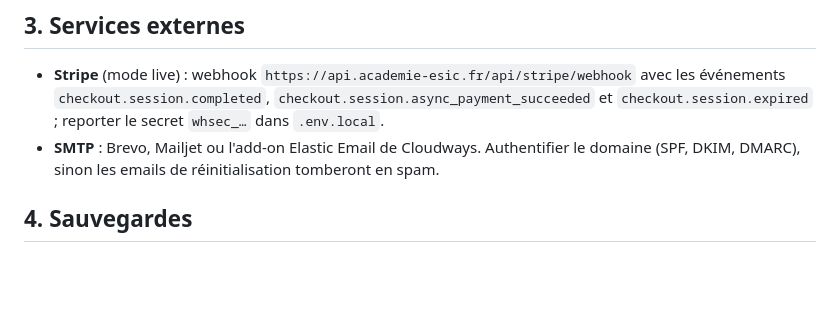
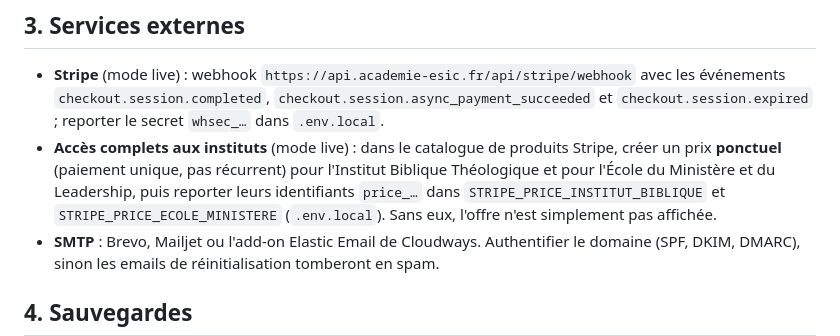
Before and after one commit to Rteix05/academie-esic, a Markdown page: DEPLOIEMENT.md, the part around the change. Rendered like a GitHub page; blank space fills up the shorter version.

Commit message:
Déploiement : prix Stripe live des accès instituts

```diff
--- a/DEPLOIEMENT.md
+++ b/DEPLOIEMENT.md
@@ -46,6 +46,7 @@ Pas de worker Messenger ni de tâche cron à prévoir : les emails partent de fa
 ## 3. Services externes
 
 - **Stripe** (mode live) : webhook `https://api.academie-esic.fr/api/stripe/webhook` avec les événements `checkout.session.completed`, `checkout.session.async_payment_succeeded` et `checkout.session.expired` ; reporter le secret `whsec_…` dans `.env.local`.
+- **Accès complets aux instituts** (mode live) : dans le catalogue de produits Stripe, créer un prix **ponctuel** (paiement unique, pas récurrent) pour l'Institut Biblique Théologique et pour l'École du Ministère et du Leadership, puis reporter leurs identifiants `price_…` dans `STRIPE_PRICE_INSTITUT_BIBLIQUE` et `STRIPE_PRICE_ECOLE_MINISTERE` (`.env.local`). Sans eux, l'offre n'est simplement pas affichée.
 - **SMTP** : Brevo, Mailjet ou l'add-on Elastic Email de Cloudways. Authentifier le domaine (SPF, DKIM, DMARC), sinon les emails de réinitialisation tomberont en spam.
 
 ## 4. Sauvegardes
```
